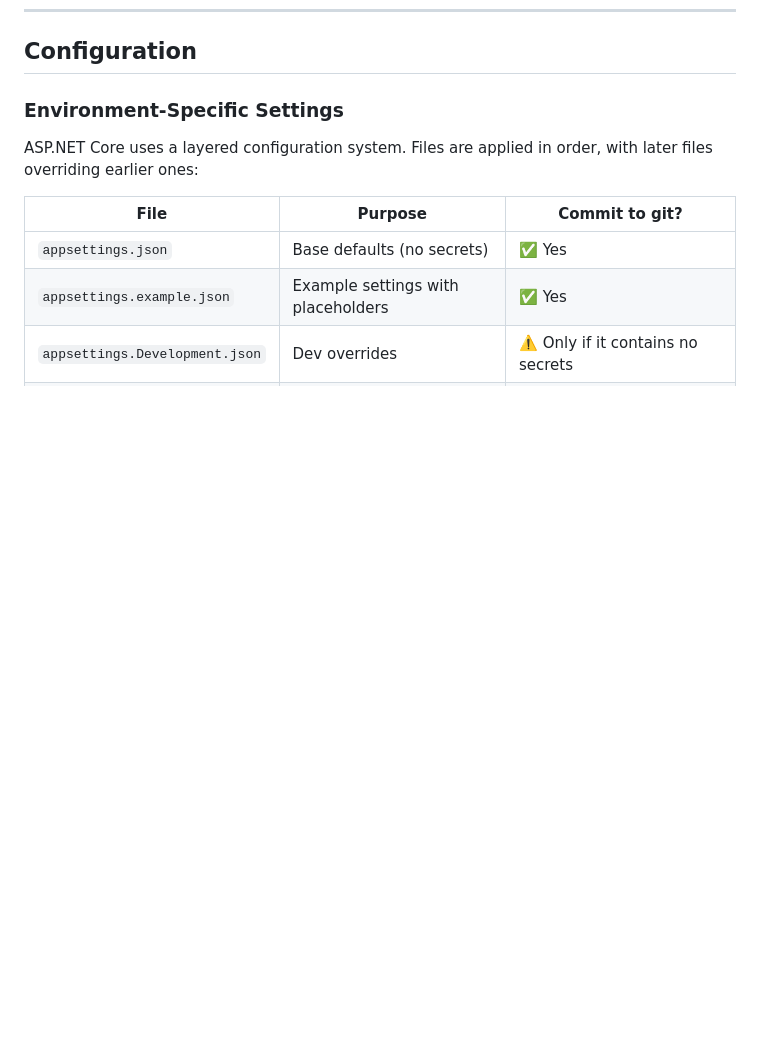
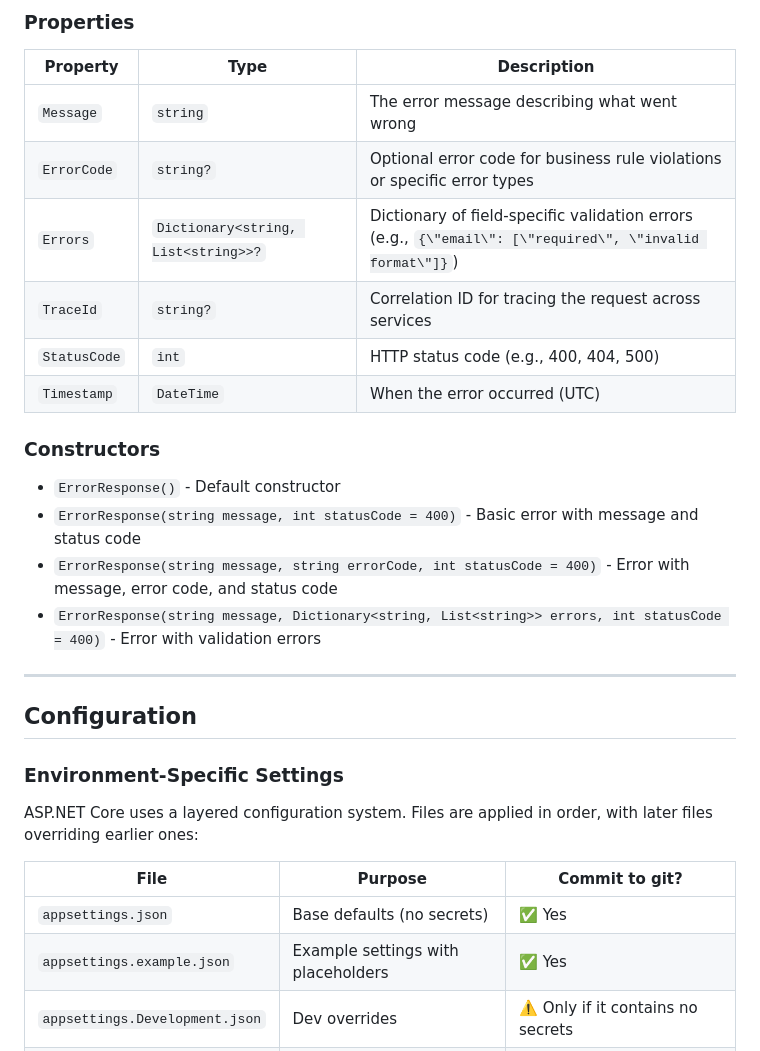
Before and after one commit to Sarmkadan/aspnet-spa-template, a Markdown page: README.md, the part around one of its changes. Drawn GitHub-style; blank space fills up the shorter version.

```diff
--- a/README.md
+++ b/README.md
@@ -2029,3 +2092,23 @@ Application health status.
+### Properties
+
+| Property | Type | Description |
+|----------|------|-------------|
+| `Message` | `string` | The error message describing what went wrong |
+| `ErrorCode` | `string?` | Optional error code for business rule violations or specific error types |
+| `Errors` | `Dictionary<string, List<string>>?` | Dictionary of field-specific validation errors (e.g., `{\"email\": [\"required\", \"invalid format\"]}`) |
+| `TraceId` | `string?` | Correlation ID for tracing the request across services |
+| `StatusCode` | `int` | HTTP status code (e.g., 400, 404, 500) |
+| `Timestamp` | `DateTime` | When the error occurred (UTC) |
+
+### Constructors
+
+- `ErrorResponse()` - Default constructor
+- `ErrorResponse(string message, int statusCode = 400)` - Basic error with message and status code
+- `ErrorResponse(string message, string errorCode, int statusCode = 400)` - Error with message, error code, and status code
+- `ErrorResponse(string message, Dictionary<string, List<string>> errors, int statusCode = 400)` - Error with validation errors
+
+---
+
 ## Configuration
 
 ### Environment-Specific Settings
```
Also changed, not shown: other parts of README.md (+63 -0 lines).
